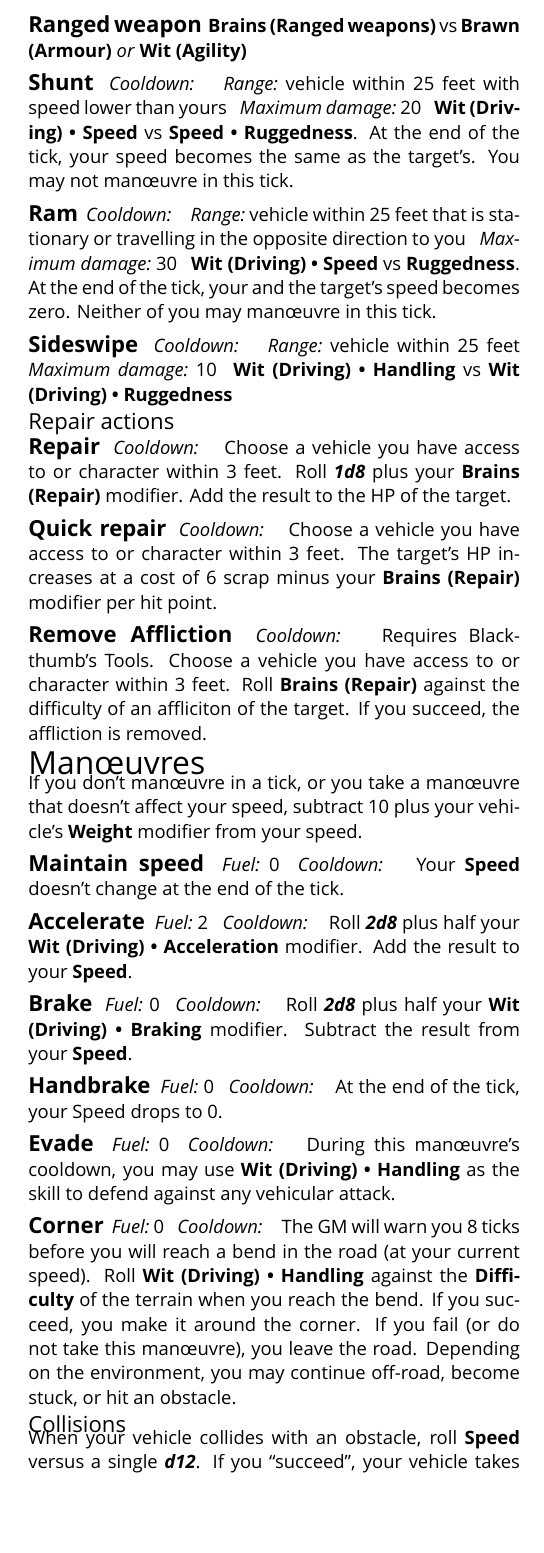
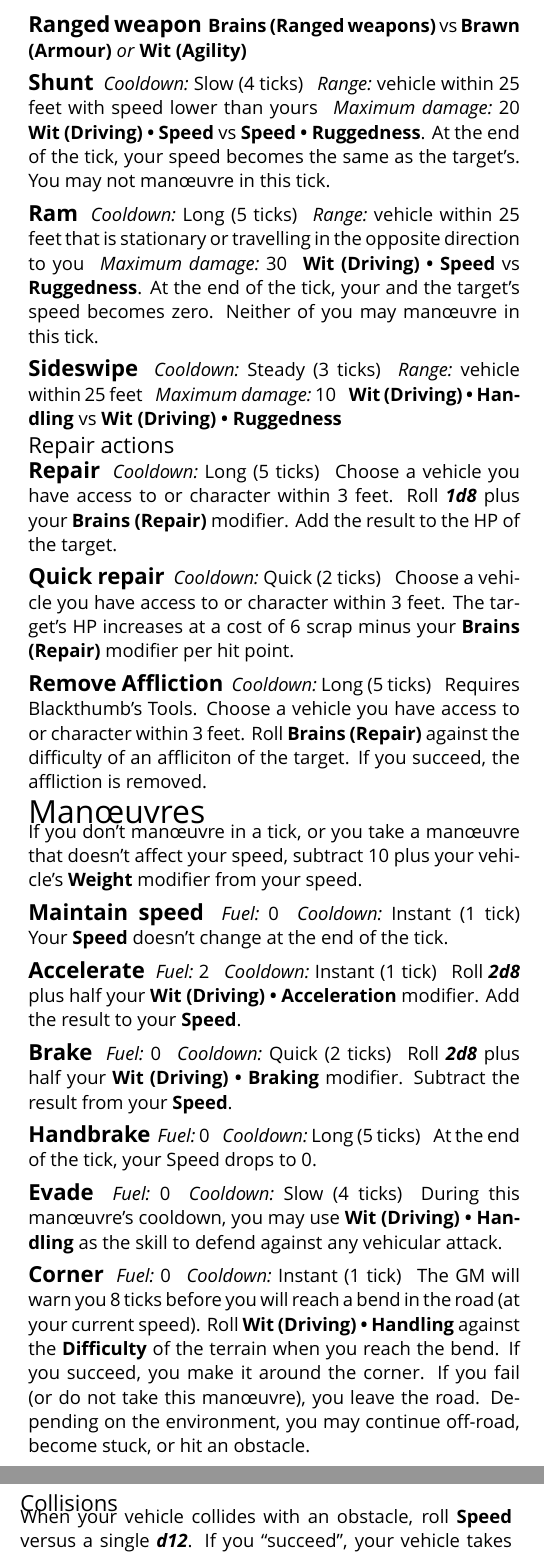
Before and after one commit to apaleslimghost/Outback, a LaTeX document (outback-basic-and-extended.tex, which reads outback.sty, sections/actions.tex, sections/manoeuvres.tex): part of one column of page 3 of 3 before the commit and two parts of the columns of page 3 of 4 after it, the two joined at a grey line, cut so that both start at the same text, the shorter picture padded with empty space. Compiled offline with XeLaTeX; a missing font is replaced by an installed copy or a similar font.

Commit message:
fix duration command

```diff
--- a/outback.sty
+++ b/outback.sty
@@ -93,11 +93,11 @@
 
 \newcommand*{\duration}[1]{%
 \begin{switch}{#1}%
-\case{\durationInstant{}}{Instant (\durationInstant{} tick)}%
-\case{\durationQuick{}}{Quick (\durationQuick{} ticks)}%
-\case{\durationSteady{}}{Steady (\durationSteady{} ticks)}%
-\case{\durationSlow{}}{Slow (\durationSlow{} ticks)}%
-\case{\durationLong{}}{Long (\durationLong{} ticks)}%
+\case{\durationInstant}{Instant (\durationInstant{} tick)}%
+\case{\durationQuick}{Quick (\durationQuick{} ticks)}%
+\case{\durationSteady}{Steady (\durationSteady{} ticks)}%
+\case{\durationSlow}{Slow (\durationSlow{} ticks)}%
+\case{\durationLong}{Long (\durationLong{} ticks)}%
 \end{switch}}
 
 \newcounter{sectiondepth}
--- a/sections/actions.tex
+++ b/sections/actions.tex
@@ -16,21 +16,21 @@
 \end{describe}
 
 \begin{describe}{Shunt}
-  \prop{Cooldown}{\duration{\durationSlow{}}}
+  \prop{Cooldown}{\duration{\durationSlow}}
   \prop{Range}{vehicle within 25 feet with speed lower than yours}
   \prop{Maximum damage}{20}
   \combined{\stat[Driving]{Wit}}{\stat{Speed}} vs \combined{\stat{Speed}}{\stat{Ruggedness}}. At the end of the tick, your speed becomes the same as the target's. You may not man\oe{}uvre in this tick.
 \end{describe}
 
 \begin{describe}{Ram}
-  \prop{Cooldown}{\duration{\durationLong{}}}
+  \prop{Cooldown}{\duration{\durationLong}}
   \prop{Range}{vehicle within 25 feet that is stationary or travelling in the opposite direction to you}
   \prop{Maximum damage}{30}
   \combined{\stat[Driving]{Wit}}{\stat{Speed}} vs \stat{Ruggedness}. At the end of the tick, your and the target's speed becomes zero. Neither of you may man\oe{}uvre in this tick.
 \end{describe}
 
 \begin{describe}{Sideswipe}
-  \prop{Cooldown}{\duration{\durationSteady{}}}
+  \prop{Cooldown}{\duration{\durationSteady}}
   \prop{Range}{vehicle within 25 feet}
   \prop{Maximum damage}{10}
   \combined{\stat[Driving]{Wit}}{\stat{Handling}} vs \combined{\stat[Driving]{Wit}}{\stat{Ruggedness}}
@@ -40,17 +40,17 @@
 \vspace{1ex}
 
 \begin{describe}{Repair}
-  \prop{Cooldown}{\duration{\durationLong{}}}
+  \prop{Cooldown}{\duration{\durationLong}}
   Choose a vehicle you have access to or character within 3 feet. Roll \die{1d8} plus  your \stat[Repair]{Brains} modifier. Add the result to the HP of the target.
 \end{describe}
 
 \begin{describe}{Quick repair}
-  \prop{Cooldown}{\duration{\durationQuick{}}}
+  \prop{Cooldown}{\duration{\durationQuick}}
   Choose a vehicle you have access to or character within 3 feet. The target's HP increases at a cost of 6 scrap minus your \stat[Repair]{Brains} modifier per hit point.
 \end{describe}
 
 \begin{describe}{Remove Affliction}
-  \prop{Cooldown}{\duration{\durationLong{}}}
+  \prop{Cooldown}{\duration{\durationLong}}
   Requires Blackthumb's Tools. Choose a vehicle you have access to or character within 3 feet. Roll \stat[Repair]{Brains} against the difficulty of an affliciton of the target.  If you succeed, the affliction is removed.
 \end{describe}
 \end{abstractsection}
--- a/sections/manoeuvres.tex
+++ b/sections/manoeuvres.tex
@@ -4,40 +4,40 @@ If you don't man\oe{}uvre in a tick, or you take a man\oe{}uvre that doesn't aff
 
 \begin{describe}{Maintain speed}
   \prop{Fuel}{0}
-  \prop{Cooldown}{\duration{\durationInstant{}}}
+  \prop{Cooldown}{\duration{\durationInstant}}
   Your \stat{Speed} doesn't change at the end of the tick.
 \end{describe}
 
 \begin{describe}{Accelerate}
   \prop{Fuel}{2}
-  \prop{Cooldown}{\duration{\durationInstant{}}}
+  \prop{Cooldown}{\duration{\durationInstant}}
   Roll \die{2d8} plus half your \combined{\stat[Driving]{Wit}}{\stat{Acceleration}} modifier. Add the result to your \stat{Speed}.
 \end{describe}
 
 \begin{describe}{Brake}
   \prop{Fuel}{0}
-  \prop{Cooldown}{\duration{\durationQuick{}}}
+  \prop{Cooldown}{\duration{\durationQuick}}
   Roll \die{2d8} plus half your \combined{\stat[Driving]{Wit}}{\stat{Braking}} modifier. Subtract the result from your \stat{Speed}.
 \end{describe}
 
 \begin{describe}{Handbrake}
   \prop{Fuel}{0}
-  \prop{Cooldown}{\duration{\durationLong{}}}
+  \prop{Cooldown}{\duration{\durationLong}}
   At the end of the tick, your Speed drops to 0.
 \end{describe}
 
 \begin{describe}{Evade}
   \prop{Fuel}{0}
-  \prop{Cooldown}{\duration{\durationSlow{}}}
+  \prop{Cooldown}{\duration{\durationSlow}}
   During this man\oe{}uvre's cooldown, you may use \combined{\stat[Driving]{Wit}}{\stat{Handling}} as the skill to defend against any vehicular attack.
 \end{describe}
 
 \begin{describe}{Corner}
   \prop{Fuel}{0}
-  \prop{Cooldown}{\duration{\durationInstant{}}}
+  \prop{Cooldown}{\duration{\durationInstant}}
   The GM will warn you 8 ticks before you will reach a bend in the road (at your current speed). Roll \combined{\stat[Driving]{Wit}}{\stat{Handling}} against the \stat{Difficulty} of the terrain when you reach the bend. If you succeed, you make it around the corner. If you fail (or do not take this man\oe{}uvre), you leave the road. Depending on the environment, you may continue off-road, become stuck, or hit an obstacle.
 \end{describe}
 
 \begin{abstractsection}{Collisions}
-  When your vehicle collides with an obstacle, roll \stat{Speed} versus a single \die{d12}. If you ``succeed'', your vehicle takes damage equal to the difference. Your \stat{Speed} drops to 0. A collision has \duration{\durationSlow{}} cooldown, and you can't man\oe{}uvre this tick.
+  When your vehicle collides with an obstacle, roll \stat{Speed} versus a single \die{d12}. If you ``succeed'', your vehicle takes damage equal to the difference. Your \stat{Speed} drops to 0. A collision has \duration{\durationSlow} cooldown, and you can't man\oe{}uvre this tick.
 \end{abstractsection}
```
Also changed, not shown: sections/characters/equipment.tex (+6 -6 lines), sections/combat/damage.tex (+1 -1 lines), sections/combat/hand-to-hand.tex (+1 -1 lines), sections/vehicles/parts.tex (+1 -1 lines), sections/actions.tex (2 more changed lines).
